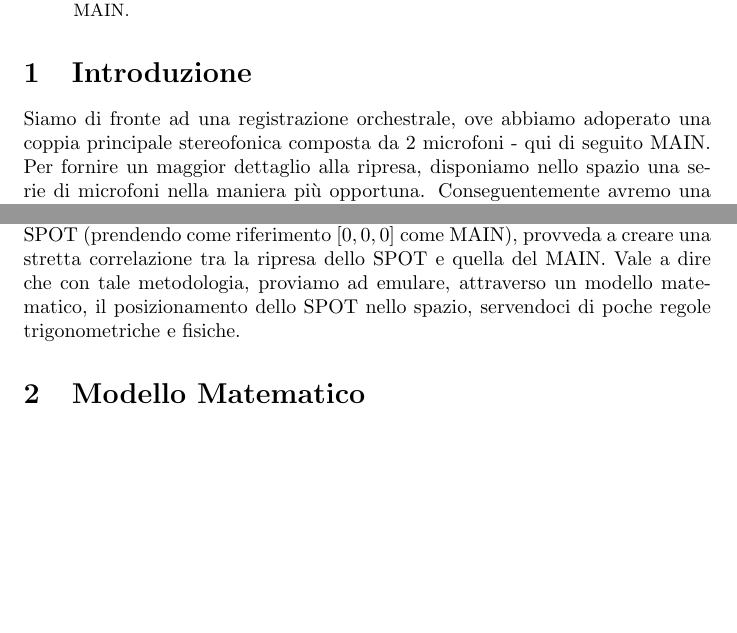
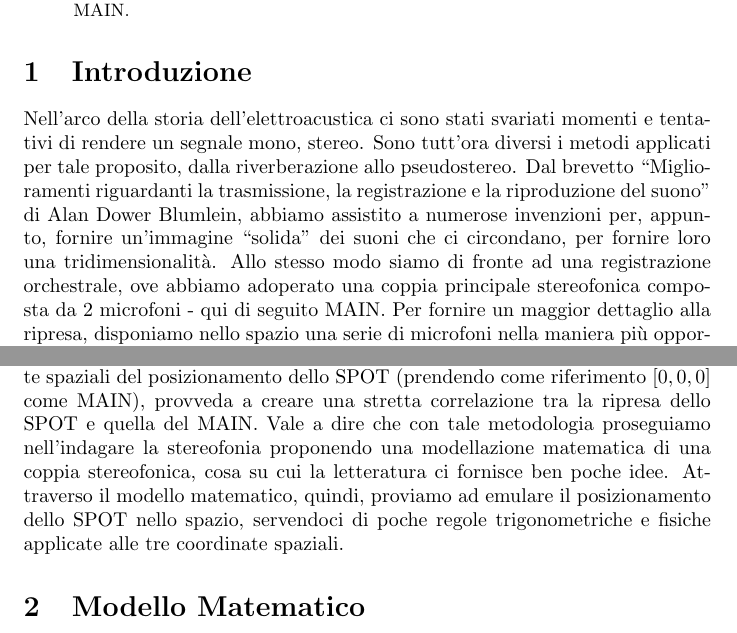
Before and after one commit to aquafredda/multipanner, a LaTeX paper (relazione/main.tex): two parts of pages 1 and 2 of 9, joined at a grey line, cut so that both start at the same text, the shorter picture padded with empty space. Compiled offline with pdfLaTeX; a LaTeX package or settings file that is missing is left out.

Commit message:
Update main.tex

```diff
--- a/relazione/main.tex
+++ b/relazione/main.tex
@@ -74,10 +74,11 @@ backgroundcolor=\color{lbcolor},
 \end{abstract}
 
 \section{Introduzione}
-    Siamo di fronte ad una registrazione orchestrale, ove abbiamo adoperato una coppia principale stereofonica composta da 2 microfoni - qui di seguito MAIN. Per fornire un maggior dettaglio alla ripresa, disponiamo nello spazio una serie di microfoni nella maniera più opportuna. Conseguentemente avremo una coppia di microfoni principale che farà una ripresa di tutto il panorama e dei microfoni che ci danno la possibilità di riprendere ciò che il MAIN non è capace di riprendere con dettaglio. Prendiamo in esame il caso in cui avessimo una coppia ORTF: questa è composta da due microfoni con figura polare cardioide, tra loro distanziati di 17 cm e con una divergenza di 110° circa. La coppia ORTF ``vede'' l'ambiente in maniera tridimensionale, fornendo un'informazione stereofonica
+    Nell'arco della storia dell'elettroacustica ci sono stati svariati momenti e tentativi di rendere un segnale mono, stereo. Sono tutt'ora diversi i metodi applicati per tale proposito, dalla riverberazione allo pseudostereo. Dal brevetto ``Miglioramenti riguardanti la trasmissione, la registrazione e la riproduzione del suono'' di Alan Dower Blumlein, abbiamo assistito a numerose invenzioni per, appunto, fornire un'immagine ``solida'' dei suoni che ci circondano, per fornire loro una tridimensionalità.
+    Allo stesso modo siamo di fronte ad una registrazione orchestrale, ove abbiamo adoperato una coppia principale stereofonica composta da 2 microfoni - qui di seguito MAIN. Per fornire un maggior dettaglio alla ripresa, disponiamo nello spazio una serie di microfoni nella maniera più opportuna. Conseguentemente avremo una coppia di microfoni principale che farà una ripresa di tutto il panorama e dei microfoni che ci danno la possibilità di riprendere ciò che il MAIN non è capace di riprendere con dettaglio. Prendiamo in esame il caso in cui avessimo una coppia ORTF: questa è composta da due microfoni con figura polare cardioide, tra loro distanziati di 17 cm e con una divergenza di 110° circa. La coppia ORTF ``vede'' l'ambiente in maniera tridimensionale, fornendo un'informazione stereofonica
     \footnote{Il termine ``stereofonia'' deriva dal greco antico, in particolare dall'unione delle parole ``sterèos'' (in italiano ``stabile'', ``solido'', ma anche ``spaziale'', ``tridimensionale'') e ``phonè'' (in italiano ``suono'').}
     all'ascoltatore, riuscendo a dare un'immagine di quello che sta succedendo sul palco. Mettendo il caso di avere un'orchestra sinfonica durante la ripresa, nella fase di ascolto riusciremmo a percepire la sezione dei violini sulla sinistra, i contrabbassi sulla destra, i timpani in fondo ecc.
-    Mettiamo caso di aver messo un microfono per enfatizzare e aggiungere dettaglio alla sezione dei violini - di seguito denominato SPOT. Lo SPOT, da solo, non è capace di darci una ``visione'' del posizionamento spaziale dei violini, né tantomeno di mettersi in correlazione con la coppia MAIN ORTF, in quanto monofonico. Il fulcro della ricerca è esattamente questo: creare uno strumento che, dato il segnale monofonico dello spot, data una configurazione MAIN semi-coincidente qualsiasi\footnote{Per configurazione microfonica semi-coincidente si intende una coppia di microfoni con una distanza ravvicinata tra di loro variabile tra i 17 cm e i 30 cm. Lo strumento qui teorizzato da la possibilità di scegliere la distanza e la divergenza tra i microfoni che compongono la coppia} o spaziata con 2 microfoni\footnote{Per configurazione spaziata si intende una configurazione composta da 2 o più microfoni distanziati tra di loro a più di 30 cm. Nella ricerca si puntualizza che lo strumento è adoperabile solo per tecniche microfoniche composte da 2 soli microfoni. Ad esempio la Decca Tree, composta da 3 microfoni, non è contemplata tra le tecniche ove lo strumento può risultare utile} e date le coordinate spaziali del posizionamento dello SPOT (prendendo come riferimento $[0,0,0]$ come MAIN), provveda a creare una stretta correlazione tra la ripresa dello SPOT e quella del MAIN. Vale a dire che con tale metodologia, proviamo ad emulare, attraverso un modello matematico, il posizionamento dello SPOT nello spazio, servendoci di poche regole trigonometriche e fisiche.
+    Mettiamo caso di aver messo un microfono per enfatizzare e aggiungere dettaglio alla sezione dei violini - di seguito denominato SPOT. Lo SPOT, da solo, non è capace di darci una ``visione'' del posizionamento spaziale dei violini, né tantomeno di mettersi in correlazione con la coppia MAIN ORTF, in quanto monofonico. Il fulcro della ricerca è esattamente questo: creare uno strumento che, dato il segnale monofonico dello spot, data una configurazione MAIN semi-coincidente qualsiasi\footnote{Per configurazione microfonica semi-coincidente si intende una coppia di microfoni con una distanza ravvicinata tra di loro variabile tra i 17 cm e i 30 cm. Lo strumento qui teorizzato da la possibilità di scegliere la distanza e la divergenza tra i microfoni che compongono la coppia} o spaziata con 2 microfoni\footnote{Per configurazione spaziata si intende una configurazione composta da 2 o più microfoni distanziati tra di loro a più di 30 cm. Nella ricerca si puntualizza che lo strumento è adoperabile solo per tecniche microfoniche composte da 2 soli microfoni. Ad esempio la Decca Tree, composta da 3 microfoni, non è contemplata tra le tecniche ove lo strumento può risultare utile} e date le coordinate spaziali del posizionamento dello SPOT (prendendo come riferimento $[0,0,0]$ come MAIN), provveda a creare una stretta correlazione tra la ripresa dello SPOT e quella del MAIN. Vale a dire che con tale metodologia proseguiamo nell'indagare la stereofonia proponendo una modellazione matematica di una coppia stereofonica, cosa su cui la letteratura ci fornisce ben poche idee. Attraverso il modello matematico, quindi, proviamo ad emulare il posizionamento dello SPOT nello spazio, servendoci di poche regole trigonometriche e fisiche applicate alle tre coordinate spaziali.
 
 \section{Modello Matematico}
 
```
